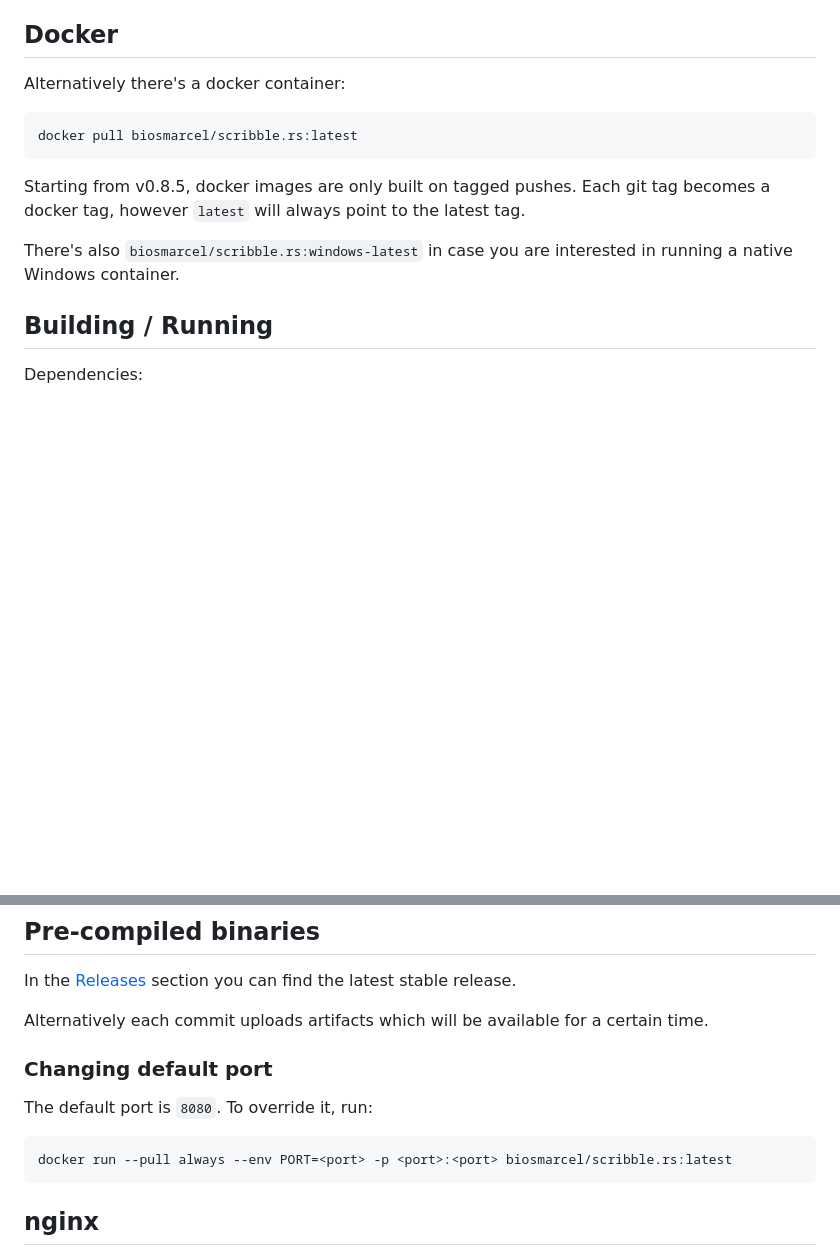
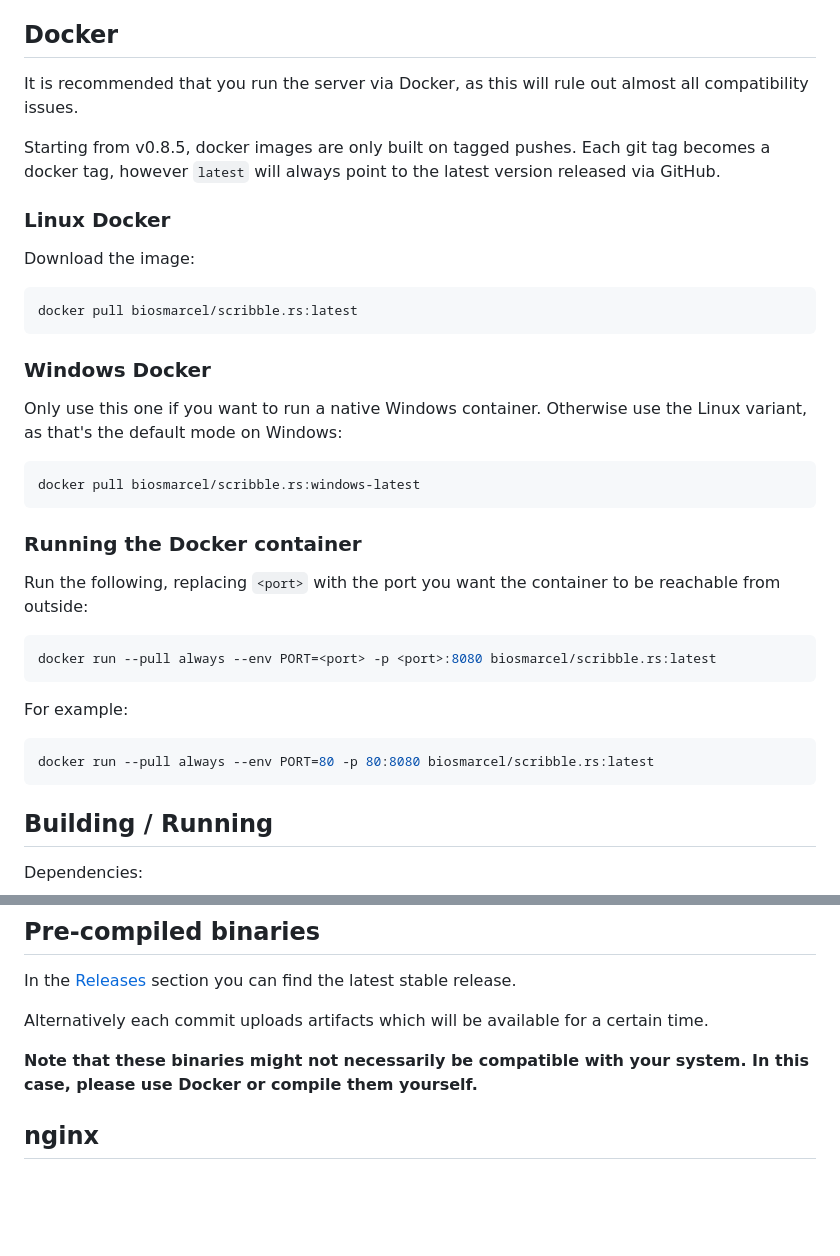
Before and after one commit to scribble-rs/scribble.rs, a Markdown page: README.md, 2 parts joined by grey strips. Rendered like a GitHub page; blank space fills up the shorter version.

Commit message:
Update docs regarding docker and binaries

````diff
--- a/README.md
+++ b/README.md
@@ -47,17 +47,44 @@ For more up-to-date configuration, read the
 
 ## Docker
 
-Alternatively there's a docker container:
+It is recommended that you run the server via Docker, as this will rule out
+almost all compatibility issues.
+
+Starting from v0.8.5, docker images are only built on tagged pushes. Each git
+tag becomes a docker tag, however `latest` will always point to the latest
+version released via GitHub.
+
+### Linux Docker
+
+Download the image:
 
 ```shell
 docker pull biosmarcel/scribble.rs:latest
 ```
 
-Starting from v0.8.5, docker images are only built on tagged pushes. Each git
-tag becomes a docker tag, however `latest` will always point to the latest tag.
+### Windows Docker
 
-There's also `biosmarcel/scribble.rs:windows-latest` in case you are interested
-in running a native Windows container.
+Only use this one if you want to run a native Windows container. Otherwise use
+the Linux variant, as that's the default mode on Windows:
+
+```shell
+docker pull biosmarcel/scribble.rs:windows-latest
+```
+
+### Running the Docker container
+
+Run the following, replacing `<port>` with the port you want the container to be
+reachable from outside:
+
+```shell
+docker run --pull always --env PORT=<port> -p <port>:8080 biosmarcel/scribble.rs:latest
+```
+
+For example:
+
+```shell
+docker run --pull always --env PORT=80 -p 80:8080 biosmarcel/scribble.rs:latest
+```
 
 ## Building / Running
 
@@ -84,13 +111,8 @@ you can find the latest stable release.
 Alternatively each commit uploads artifacts which will be available for a
 certain time.
 
-### Changing default port
-
-The default port is `8080`. To override it, run:
-
-```shell
-docker run --pull always --env PORT=<port> -p <port>:<port> biosmarcel/scribble.rs:latest
-```
+**Note that these binaries might not necessarily be compatible with your
+system. In this case, please use Docker or compile them yourself.**
 
 ## nginx
 
````
